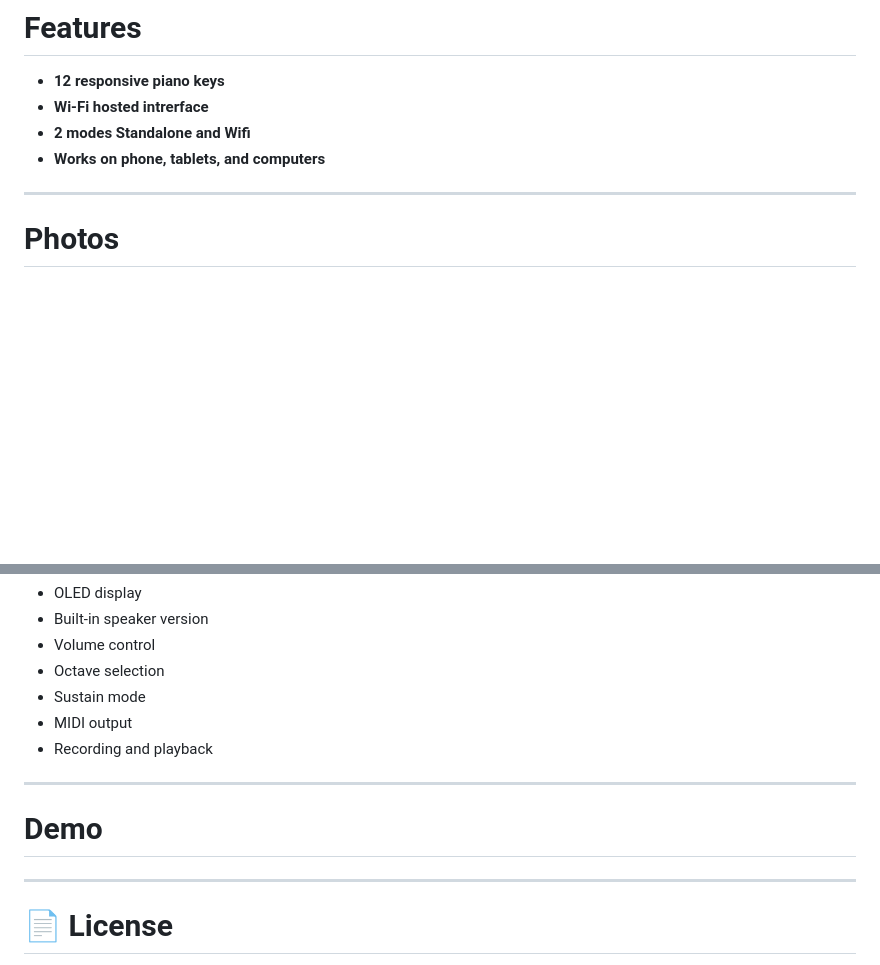
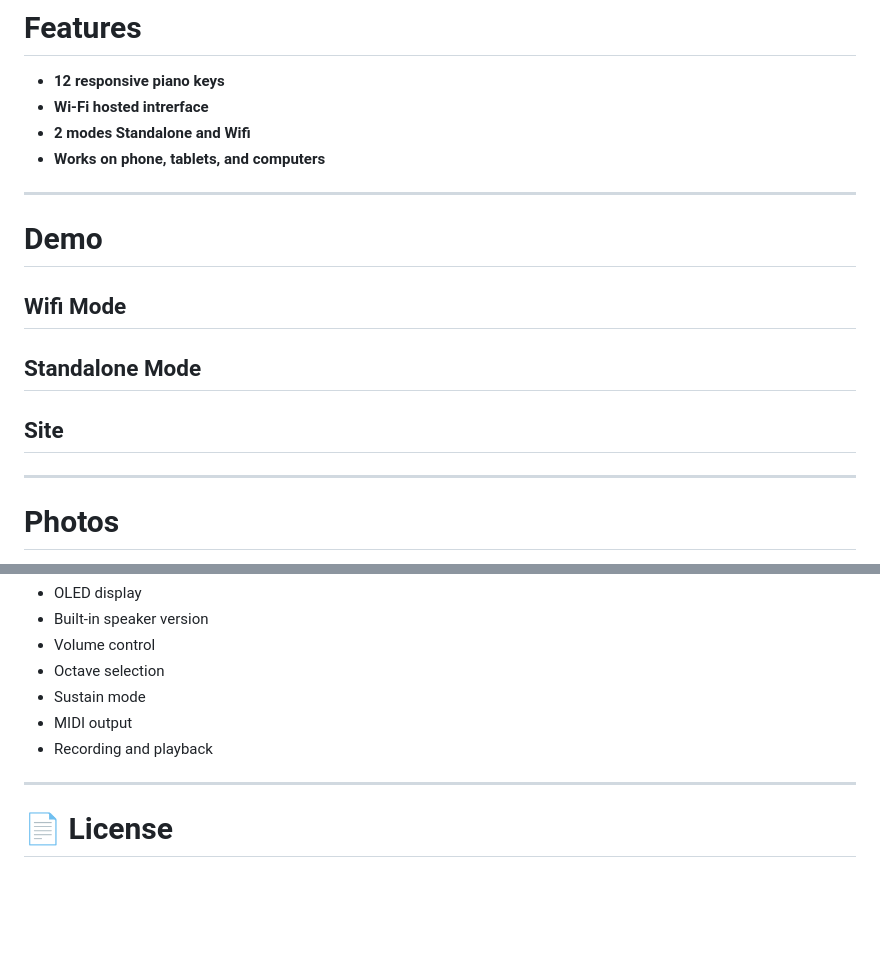
Before and after one commit to zhal8403/Piano, a Markdown page: README.md, 2 parts joined by grey strips. Rendered like a GitHub page; blank space fills up the shorter version.

Commit message:
Update README with demo section
Added demo section with Wifi and Standalone modes.

```diff
--- a/README.md
+++ b/README.md
@@ -10,6 +10,16 @@
 - **Wi-Fi hosted intrerface**
 - **2 modes Standalone and Wifi**
 - **Works on phone, tablets, and computers**
+
+---
+
+# Demo
+
+## Wifi Mode
+
+## Standalone Mode
+
+## Site
 
 ---
 
@@ -154,10 +164,6 @@ The ESP32 loops through each key and when a key is pressed, the ESP32 send a ton
 
 ---
 
-# Demo
-
----
-
 # 📄 License
 
 This project is licensed under the **MIT License**.
```
